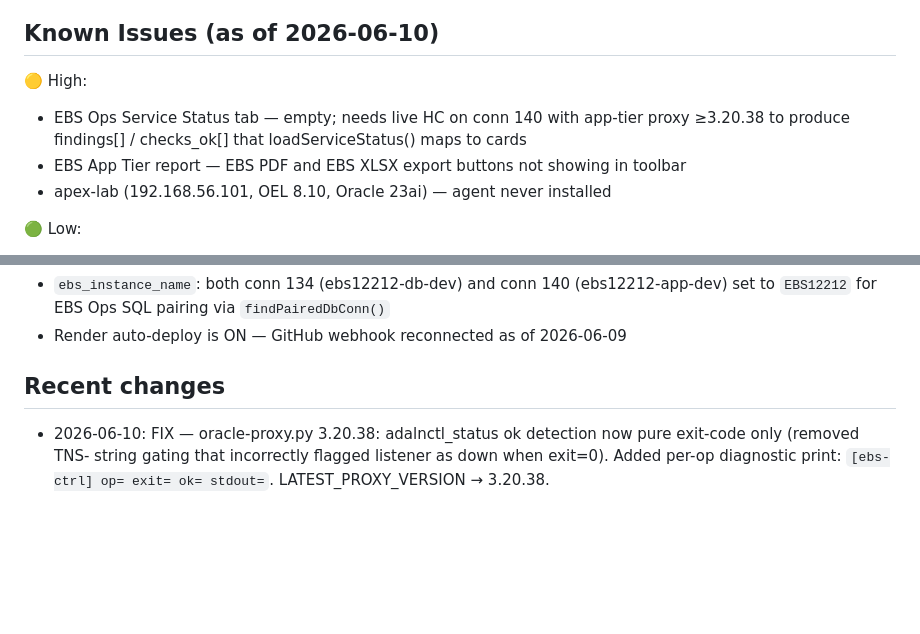
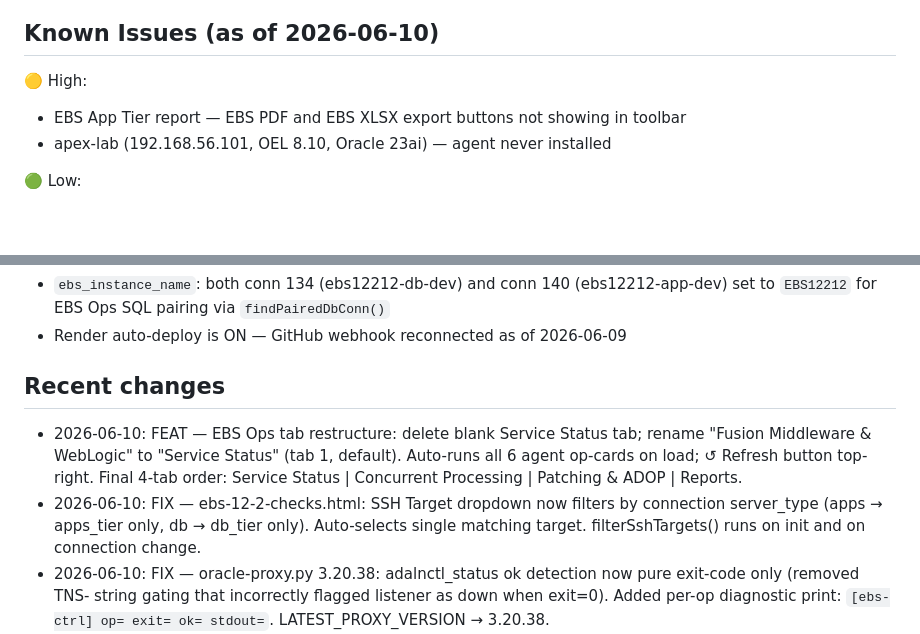
Before and after one commit to kiranale/tunevault, a Markdown page: CLAUDE.md, 2 parts joined by grey strips. Drawn GitHub-style; blank space fills up the shorter version.

Commit message:
docs: update CLAUDE.md — EBS Ops restructure and SSH target fix
Co-Authored-By: Claude Sonnet 4.6 <noreply@anthropic.com>

```diff
--- a/CLAUDE.md
+++ b/CLAUDE.md
@@ -129,7 +129,6 @@ All Add Connection links in the app MUST point to `/connections/new` — the sin
 ## Known Issues (as of 2026-06-10)
 
 🟡 High:
-- EBS Ops Service Status tab — empty; needs live HC on conn 140 with app-tier proxy ≥3.20.38 to produce findings[] / checks_ok[] that loadServiceStatus() maps to cards
 - EBS App Tier report — EBS PDF and EBS XLSX export buttons not showing in toolbar
 - apex-lab (192.168.56.101, OEL 8.10, Oracle 23ai) — agent never installed
 
@@ -145,6 +144,8 @@ All Add Connection links in the app MUST point to `/connections/new` — the sin
 
 ## Recent changes
 
+- 2026-06-10: FEAT — EBS Ops tab restructure: delete blank Service Status tab; rename "Fusion Middleware & WebLogic" to "Service Status" (tab 1, default). Auto-runs all 6 agent op-cards on load; ↺ Refresh button top-right. Final 4-tab order: Service Status | Concurrent Processing | Patching & ADOP | Reports.
+- 2026-06-10: FIX — ebs-12-2-checks.html: SSH Target dropdown now filters by connection server_type (apps → apps_tier only, db → db_tier only). Auto-selects single matching target. filterSshTargets() runs on init and on connection change.
 - 2026-06-10: FIX — oracle-proxy.py 3.20.38: adalnctl_status ok detection now pure exit-code only (removed TNS- string gating that incorrectly flagged listener as down when exit=0). Added per-op diagnostic print: `[ebs-ctrl] op= exit= ok= stdout=`. LATEST_PROXY_VERSION → 3.20.38.
 - 2026-06-10: FIX — ebs-12-2-checks.html: loadConnections() now reads ?conn= URL param to pre-select connection (overrides localStorage). EBS Ops deep-checks link card passes ?conn= so the right connection auto-selects on arrival.
 - 2026-06-10: FIX — sanity-check.html: setTargetDropdown('ebs') now populates #ebs-target-hint with "No SSH targets configured — Configure SSH access to enable sanity checks." + link to /settings/ssh-targets when no apps_tier SSH targets exist.
```
